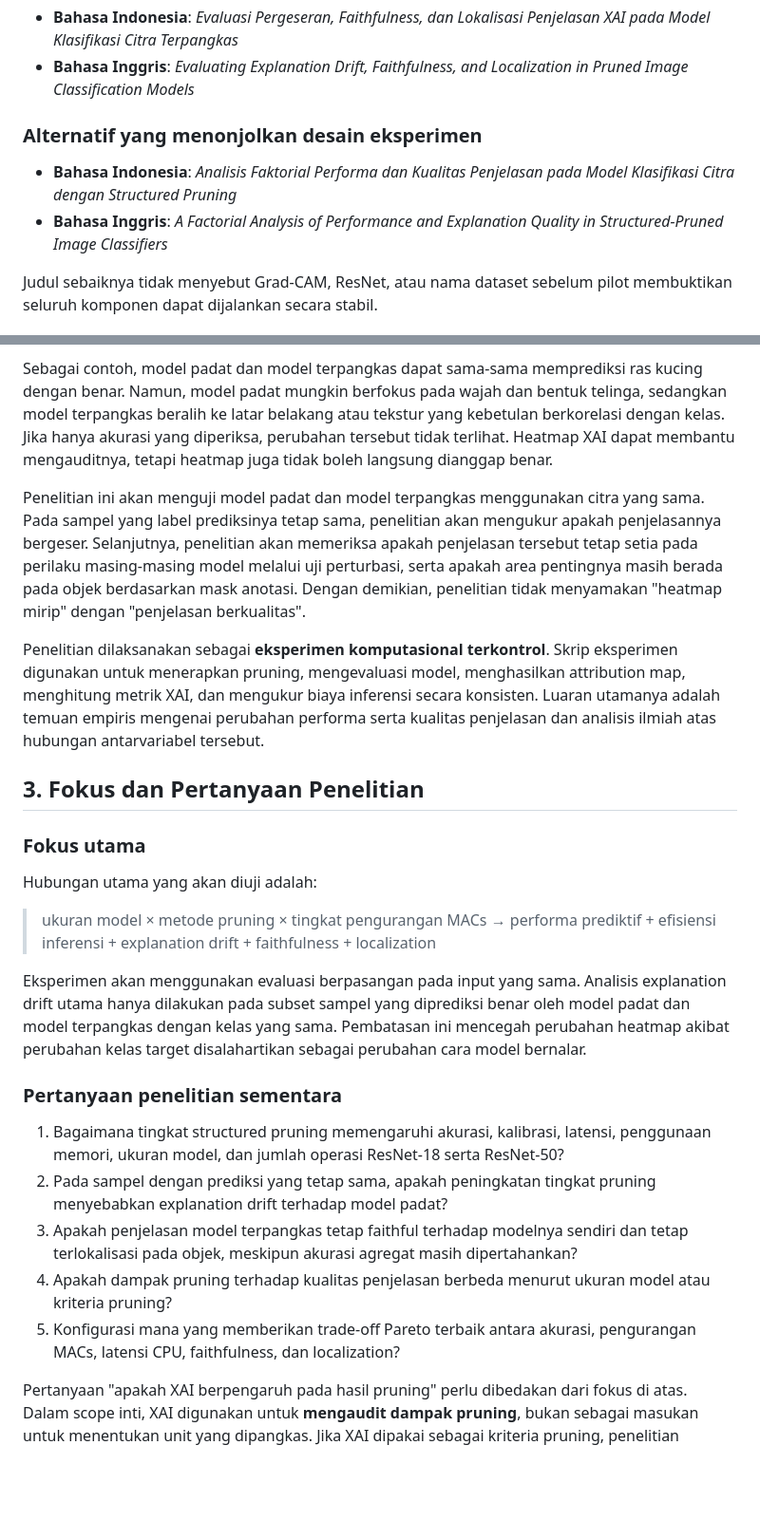
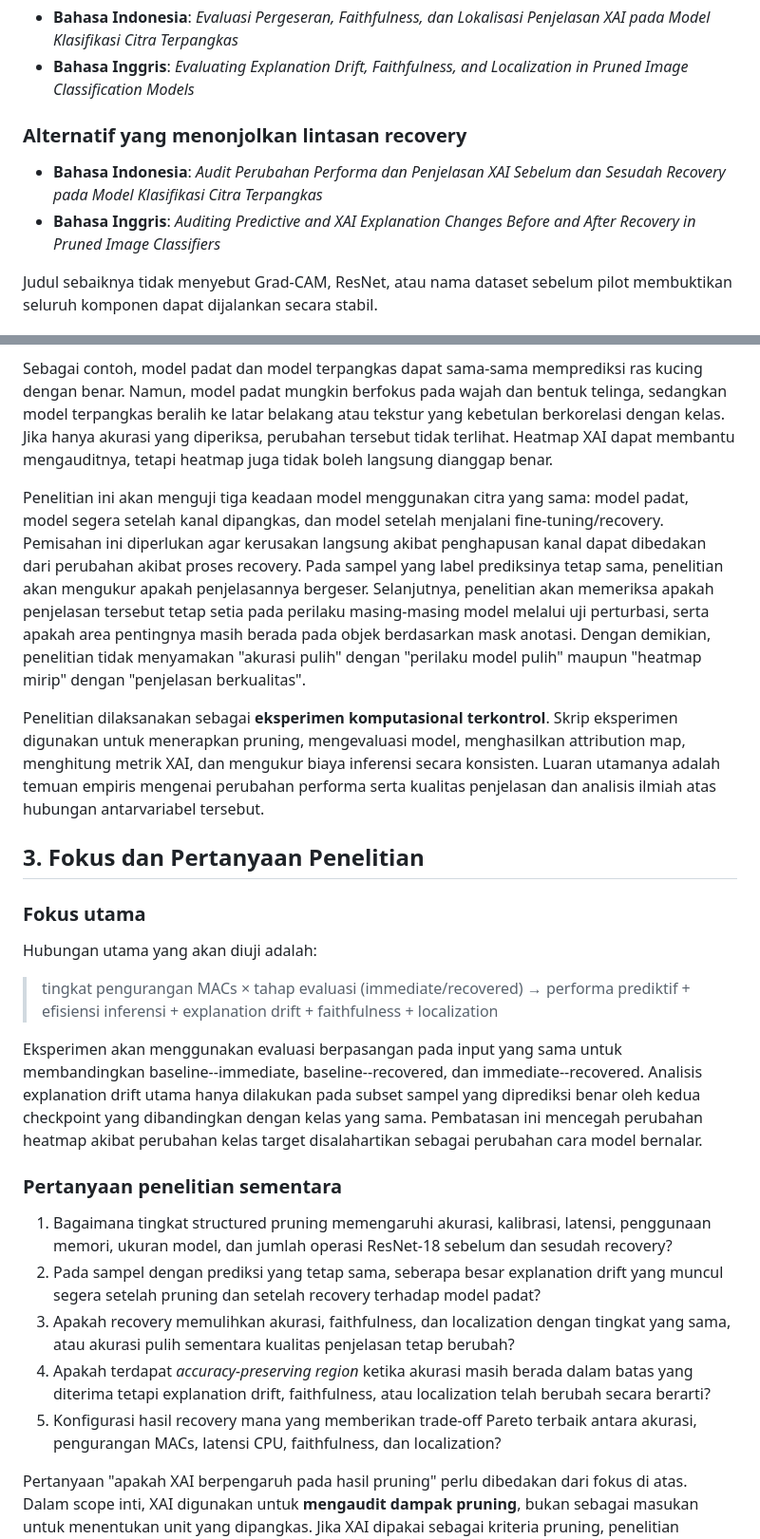
Before and after one commit to josephgreffenkomala/skripsi_joseph, a Markdown page: notes/exploration/topic-15-pruning-xai-image-classification.md, 2 parts joined by grey strips. Shown at 95% size. Drawn GitHub-style; blank space fills up the shorter version.

Commit message:
docs(exploration): fokuskan desain pruning pada recovery

```diff
--- a/notes/exploration/topic-15-pruning-xai-image-classification.md
+++ b/notes/exploration/topic-15-pruning-xai-image-classification.md
@@ -32,10 +32,10 @@ Kebaruan yang ditargetkan bersifat **empiris dan metodologis**, bukan metode pru
 - **Bahasa Indonesia**: *Evaluasi Pergeseran, Faithfulness, dan Lokalisasi Penjelasan XAI pada Model Klasifikasi Citra Terpangkas*
 - **Bahasa Inggris**: *Evaluating Explanation Drift, Faithfulness, and Localization in Pruned Image Classification Models*
 
-### Alternatif yang menonjolkan desain eksperimen
+### Alternatif yang menonjolkan lintasan recovery
 
-- **Bahasa Indonesia**: *Analisis Faktorial Performa dan Kualitas Penjelasan pada Model Klasifikasi Citra dengan Structured Pruning*
-- **Bahasa Inggris**: *A Factorial Analysis of Performance and Explanation Quality in Structured-Pruned Image Classifiers*
+- **Bahasa Indonesia**: *Audit Perubahan Performa dan Penjelasan XAI Sebelum dan Sesudah Recovery pada Model Klasifikasi Citra Terpangkas*
+- **Bahasa Inggris**: *Auditing Predictive and XAI Explanation Changes Before and After Recovery in Pruned Image Classifiers*
 
 Judul sebaiknya tidak menyebut Grad-CAM, ResNet, atau nama dataset sebelum pilot membuktikan seluruh komponen dapat dijalankan secara stabil.
 
@@ -45,7 +45,7 @@ Pruning mengecilkan jaringan saraf dengan menghapus bobot, kanal, atau struktur
 
 Sebagai contoh, model padat dan model terpangkas dapat sama-sama memprediksi ras kucing dengan benar. Namun, model padat mungkin berfokus pada wajah dan bentuk telinga, sedangkan model terpangkas beralih ke latar belakang atau tekstur yang kebetulan berkorelasi dengan kelas. Jika hanya akurasi yang diperiksa, perubahan tersebut tidak terlihat. Heatmap XAI dapat membantu mengauditnya, tetapi heatmap juga tidak boleh langsung dianggap benar.
 
-Penelitian ini akan menguji model padat dan model terpangkas menggunakan citra yang sama. Pada sampel yang label prediksinya tetap sama, penelitian akan mengukur apakah penjelasannya bergeser. Selanjutnya, penelitian akan memeriksa apakah penjelasan tersebut tetap setia pada perilaku masing-masing model melalui uji perturbasi, serta apakah area pentingnya masih berada pada objek berdasarkan mask anotasi. Dengan demikian, penelitian tidak menyamakan "heatmap mirip" dengan "penjelasan berkualitas".
+Penelitian ini akan menguji tiga keadaan model menggunakan citra yang sama: model padat, model segera setelah kanal dipangkas, dan model setelah menjalani fine-tuning/recovery. Pemisahan ini diperlukan agar kerusakan langsung akibat penghapusan kanal dapat dibedakan dari perubahan akibat proses recovery. Pada sampel yang label prediksinya tetap sama, penelitian akan mengukur apakah penjelasannya bergeser. Selanjutnya, penelitian akan memeriksa apakah penjelasan tersebut tetap setia pada perilaku masing-masing model melalui uji perturbasi, serta apakah area pentingnya masih berada pada objek berdasarkan mask anotasi. Dengan demikian, penelitian tidak menyamakan "akurasi pulih" dengan "perilaku model pulih" maupun "heatmap mirip" dengan "penjelasan berkualitas".
 
 Penelitian dilaksanakan sebagai **eksperimen komputasional terkontrol**. Skrip eksperimen digunakan untuk menerapkan pruning, mengevaluasi model, menghasilkan attribution map, menghitung metrik XAI, dan mengukur biaya inferensi secara konsisten. Luaran utamanya adalah temuan empiris mengenai perubahan performa serta kualitas penjelasan dan analisis ilmiah atas hubungan antarvariabel tersebut.
 
@@ -55,17 +55,17 @@ Penelitian dilaksanakan sebagai **eksperimen komputasional terkontrol**. Skrip e
 
 Hubungan utama yang akan diuji adalah:
 
-> ukuran model × metode pruning × tingkat pengurangan MACs → performa prediktif + efisiensi inferensi + explanation drift + faithfulness + localization
+> tingkat pengurangan MACs × tahap evaluasi (immediate/recovered) → performa prediktif + efisiensi inferensi + explanation drift + faithfulness + localization
 
-Eksperimen akan menggunakan evaluasi berpasangan pada input yang sama. Analisis explanation drift utama hanya dilakukan pada subset sampel yang diprediksi benar oleh model padat dan model terpangkas dengan kelas yang sama. Pembatasan ini mencegah perubahan heatmap akibat perubahan kelas target disalahartikan sebagai perubahan cara model bernalar.
+Eksperimen akan menggunakan evaluasi berpasangan pada input yang sama untuk membandingkan baseline--immediate, baseline--recovered, dan immediate--recovered. Analisis explanation drift utama hanya dilakukan pada subset sampel yang diprediksi benar oleh kedua checkpoint yang dibandingkan dengan kelas yang sama. Pembatasan ini mencegah perubahan heatmap akibat perubahan kelas target disalahartikan sebagai perubahan cara model bernalar.
 
 ### Pertanyaan penelitian sementara
 
-1. Bagaimana tingkat structured pruning memengaruhi akurasi, kalibrasi, latensi, penggunaan memori, ukuran model, dan jumlah operasi ResNet-18 serta ResNet-50?
-2. Pada sampel dengan prediksi yang tetap sama, apakah peningkatan tingkat pruning menyebabkan explanation drift terhadap model padat?
-3. Apakah penjelasan model terpangkas tetap faithful terhadap modelnya sendiri dan tetap terlokalisasi pada objek, meskipun akurasi agregat masih dipertahankan?
-4. Apakah dampak pruning terhadap kualitas penjelasan berbeda menurut ukuran model atau kriteria pruning?
-5. Konfigurasi mana yang memberikan trade-off Pareto terbaik antara akurasi, pengurangan MACs, latensi CPU, faithfulness, dan localization?
+1. Bagaimana tingkat structured pruning memengaruhi akurasi, kalibrasi, latensi, penggunaan memori, ukuran model, dan jumlah operasi ResNet-18 sebelum dan sesudah recovery?
+2. Pada sampel dengan prediksi yang tetap sama, seberapa besar explanation drift yang muncul segera setelah pruning dan setelah recovery terhadap model padat?
+3. Apakah recovery memulihkan akurasi, faithfulness, dan localization dengan tingkat yang sama, atau akurasi pulih sementara kualitas penjelasan tetap berubah?
+4. Apakah terdapat *accuracy-preserving region* ketika akurasi masih berada dalam batas yang diterima tetapi explanation drift, faithfulness, atau localization telah berubah secara berarti?
+5. Konfigurasi hasil recovery mana yang memberikan trade-off Pareto terbaik antara akurasi, pengurangan MACs, latensi CPU, faithfulness, dan localization?
 
 Pertanyaan "apakah XAI berpengaruh pada hasil pruning" perlu dibedakan dari fokus di atas. Dalam scope inti, XAI digunakan untuk **mengaudit dampak pruning**, bukan sebagai masukan untuk menentukan unit yang dipangkas. Jika XAI dipakai sebagai kriteria pruning, penelitian berubah menjadi pengembangan atau perbandingan *explainability-aware pruning* dan berhadapan langsung dengan *Pruning by Explaining*, X-Pruner, serta C-SWAP.
 
```
Also changed, not shown: other parts of notes/exploration/topic-15-pruning-xai-image-classification.md (+37 -32 lines).
